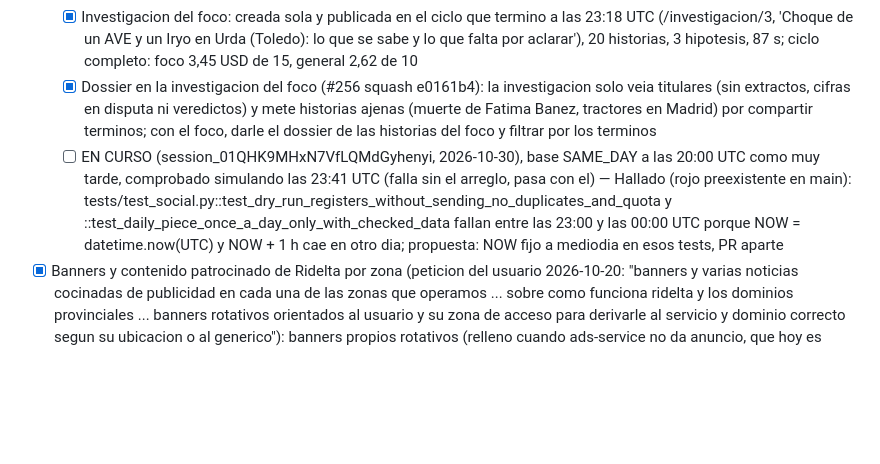
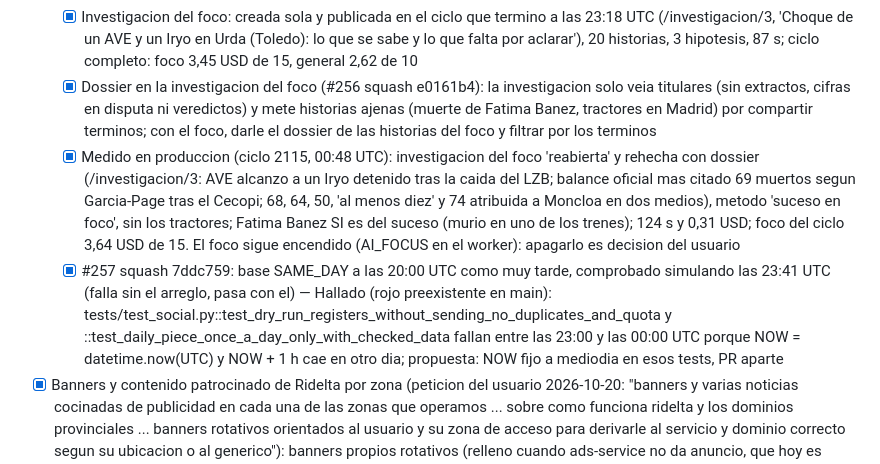
Before and after one commit to jorgealferez/truth-news, a Markdown page: PENDIENTES.truth-news.md, the part around one of its changes. Rendered like a GitHub page; blank space fills up the shorter version.

Commit message:
Ledger: accidente AVE-Iryo cerrado; investigacion con dossier medida en produccion (#256, #257) (#258)
Claude-Session: https://claude.ai/code/session_01QHK9MHxN7VfLQMdGyhenyi

Co-authored-by: Claude <noreply@anthropic.com>

```diff
--- a/PENDIENTES.truth-news.md
+++ b/PENDIENTES.truth-news.md
@@ -41,7 +41,8 @@ Reglas de edicion (resumen; la version completa esta en la skill):
   - [x] Foco en produccion: #254 squash 54e30a3; AI_FOCUS y AI_FOCUS_QUESTION puestas en el worker 22:34 UTC. Medido en el ciclo de las 22:34: analisis sin TypeError (73 192 articulos), afirmaciones del foco 43 frases -> 4 aceptadas (2 verdadero, 2 sin-datos), 5 temas del foco -> 3 piezas (2 en revision por cifras sin fuente), foco 2,41 USD de su bolsa; publicados en nosmienten.com los hilos 35-38 y el tema 42 ('Accidente de Urda: un balance que paso de 10 a 69 muertos en un dia')
   - [x] Investigacion del foco: creada sola y publicada en el ciclo que termino a las 23:18 UTC (/investigacion/3, 'Choque de un AVE y un Iryo en Urda (Toledo): lo que se sabe y lo que falta por aclarar'), 20 historias, 3 hipotesis, 87 s; ciclo completo: foco 3,45 USD de 15, general 2,62 de 10
   - [x] Dossier en la investigacion del foco (#256 squash e0161b4): la investigacion solo veia titulares (sin extractos, cifras en disputa ni veredictos) y mete historias ajenas (muerte de Fatima Banez, tractores en Madrid) por compartir terminos; con el foco, darle el dossier de las historias del foco y filtrar por los terminos
-  - [ ] EN CURSO (session_01QHK9MHxN7VfLQMdGyhenyi, 2026-10-30), base SAME_DAY a las 20:00 UTC como muy tarde, comprobado simulando las 23:41 UTC (falla sin el arreglo, pasa con el) — Hallado (rojo preexistente en main): tests/test_social.py::test_dry_run_registers_without_sending_no_duplicates_and_quota y ::test_daily_piece_once_a_day_only_with_checked_data fallan entre las 23:00 y las 00:00 UTC porque NOW = datetime.now(UTC) y NOW + 1 h cae en otro dia; propuesta: NOW fijo a mediodia en esos tests, PR aparte
+  - [x] Medido en produccion (ciclo 2115, 00:48 UTC): investigacion del foco 'reabierta' y rehecha con dossier (/investigacion/3: AVE alcanzo a un Iryo detenido tras la caida del LZB; balance oficial mas citado 69 muertos segun Garcia-Page tras el Cecopi; 68, 64, 50, 'al menos diez' y 74 atribuida a Moncloa en dos medios), metodo 'suceso en foco', sin los tractores; Fatima Banez SI es del suceso (murio en uno de los trenes); 124 s y 0,31 USD; foco del ciclo 3,64 USD de 15. El foco sigue encendido (AI_FOCUS en el worker): apagarlo es decision del usuario
+  - [x] #257 squash 7ddc759: base SAME_DAY a las 20:00 UTC como muy tarde, comprobado simulando las 23:41 UTC (falla sin el arreglo, pasa con el) — Hallado (rojo preexistente en main): tests/test_social.py::test_dry_run_registers_without_sending_no_duplicates_and_quota y ::test_daily_piece_once_a_day_only_with_checked_data fallan entre las 23:00 y las 00:00 UTC porque NOW = datetime.now(UTC) y NOW + 1 h cae en otro dia; propuesta: NOW fijo a mediodia en esos tests, PR aparte
 - [x] Banners y contenido patrocinado de Ridelta por zona (peticion del usuario 2026-10-20: "banners y varias noticias cocinadas de publicidad en cada una de las zonas que operamos ... sobre como funciona ridelta y los dominios provinciales ... banners rotativos orientados al usuario y su zona de acceso para derivarle al servicio y dominio correcto segun su ubicacion o al generico"): banners propios rotativos (relleno cuando ads-service no da anuncio, que hoy es siempre: falta ADS_SITE_KEY), zona por eleccion del lector, por el contenido de la pagina o por ubicacion con permiso, y si no ridelta.com; piezas de contenido patrocinado por zona en /patrocinado, siempre etiquetadas (LSSI art. 20, LCD art. 26) y con rel sponsored; datos de zonas y dominios leidos de vtc-clm (solo lectura); sin migracion; ADR 0055. Carril: Publicidad — EN CURSO (session_01Xg18dKV3QBi3B4w2NPSaUt, 2026-10-20)
   - [x] Codigo, 32 piezas en /patrocinado (cabecera 'Donde no llegan las grandes', 1 general, 2 de comunidad, 28 de provincia), banners de 5 piezas por provincia con rotacion pausable, zona por eleccion, contenido o ubicacion en el navegador; gauntlet full VERDE; probado en Chromium (rotacion 8 s, pausa al pasar el raton, sin rotar con movimiento reducido, 'Usar mi ubicacion' en Valladolid -> taxivalladolid.app)
   - [x] Enfoque rural (peticion del usuario 2026-10-20 a mitad de trabajo): apoyado en que ninguna de las 14 provincias ni sus 168 municipios estan en la lista de ciudades de Cabify (vtc-clm); sin 'los primeros' (no se puede probar)
```
Also changed, not shown: other parts of PENDIENTES.truth-news.md (+1 -1 lines).
